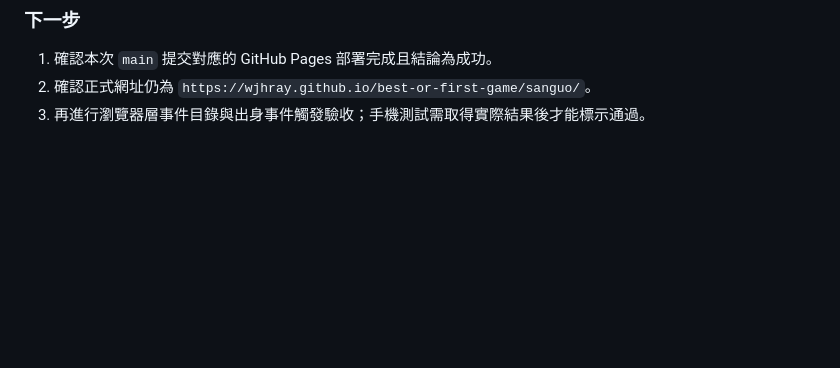
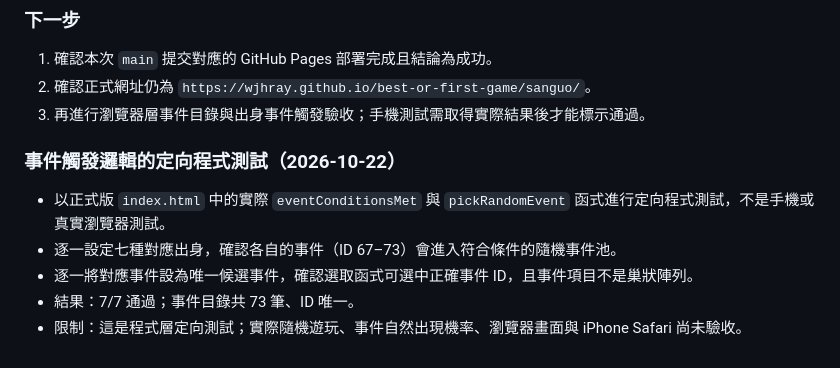
Before and after one commit to Wjhray/best-or-first-game, a Markdown page: sanguo/DEVELOPMENT_LOG.md, the part around the change. GitHub-like rendering; blank space fills up the shorter version.

Commit message:
Record targeted origin event logic tests

```diff
--- a/sanguo/DEVELOPMENT_LOG.md
+++ b/sanguo/DEVELOPMENT_LOG.md
@@ -91,3 +91,10 @@
 1. 確認本次 `main` 提交對應的 GitHub Pages 部署完成且結論為成功。
 2. 確認正式網址仍為 `https://wjhray.github.io/best-or-first-game/sanguo/`。
 3. 再進行瀏覽器層事件目錄與出身事件觸發驗收；手機測試需取得實際結果後才能標示通過。
+
+### 事件觸發邏輯的定向程式測試（2026-10-22）
+- 以正式版 `index.html` 中的實際 `eventConditionsMet` 與 `pickRandomEvent` 函式進行定向程式測試，不是手機或真實瀏覽器測試。
+- 逐一設定七種對應出身，確認各自的事件（ID 67–73）會進入符合條件的隨機事件池。
+- 逐一將對應事件設為唯一候選事件，確認選取函式可選中正確事件 ID，且事件項目不是巢狀陣列。
+- 結果：7/7 通過；事件目錄共 73 筆、ID 唯一。
+- 限制：這是程式層定向測試；實際隨機遊玩、事件自然出現機率、瀏覽器畫面與 iPhone Safari 尚未驗收。
```
